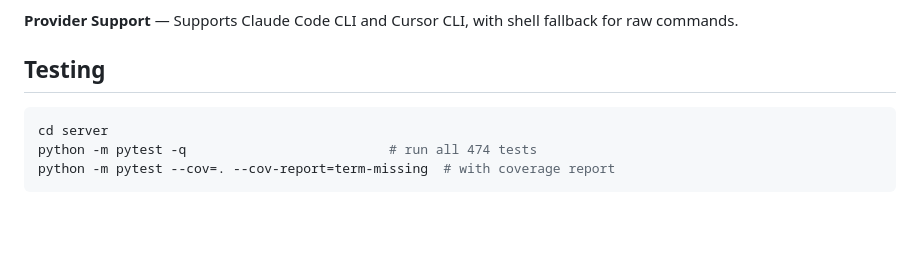
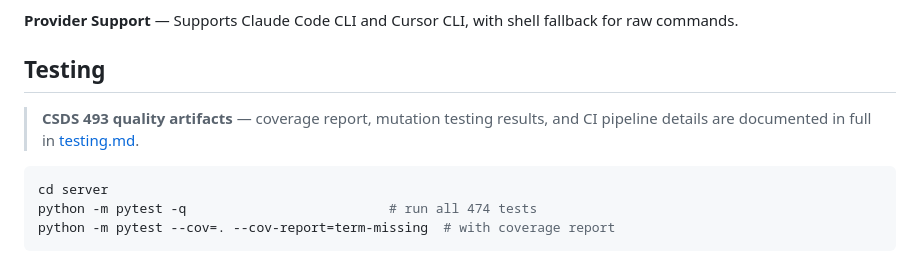
Before and after one commit to mxy680/dispatch, a Markdown page: README.md, the part around the change. Drawn GitHub-style; blank space fills up the shorter version.

Commit message:
docs(readme): add CSDS 493 callout pointing to testing.md quality artifacts
Add a prominent blockquote at the top of the Testing section directing
the TA to the full CSDS 493 advanced quality artifact section in testing.md
(coverage report, mutation testing, CI pipeline).

````diff
--- a/README.md
+++ b/README.md
@@ -248,6 +248,8 @@ Click **Approve** in the dashboard (or say "yes" / "approve" if you're on a voic
 
 ## Testing
 
+> **CSDS 493 quality artifacts** — coverage report, mutation testing results, and CI pipeline details are documented in full in [testing.md](testing.md#advanced-quality-artifacts-csds-493).
+
 ```bash
 cd server
 python -m pytest -q                          # run all 474 tests
````
